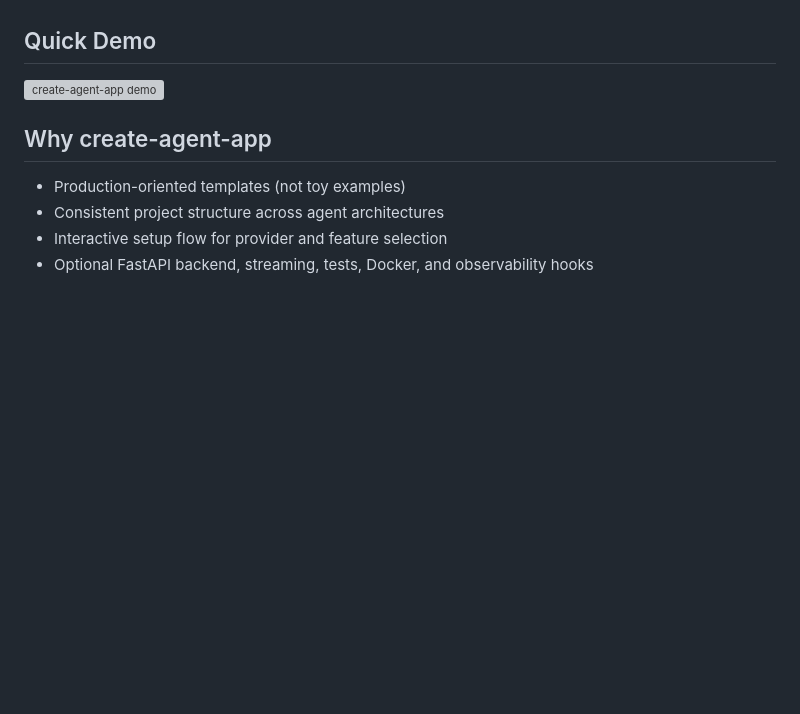
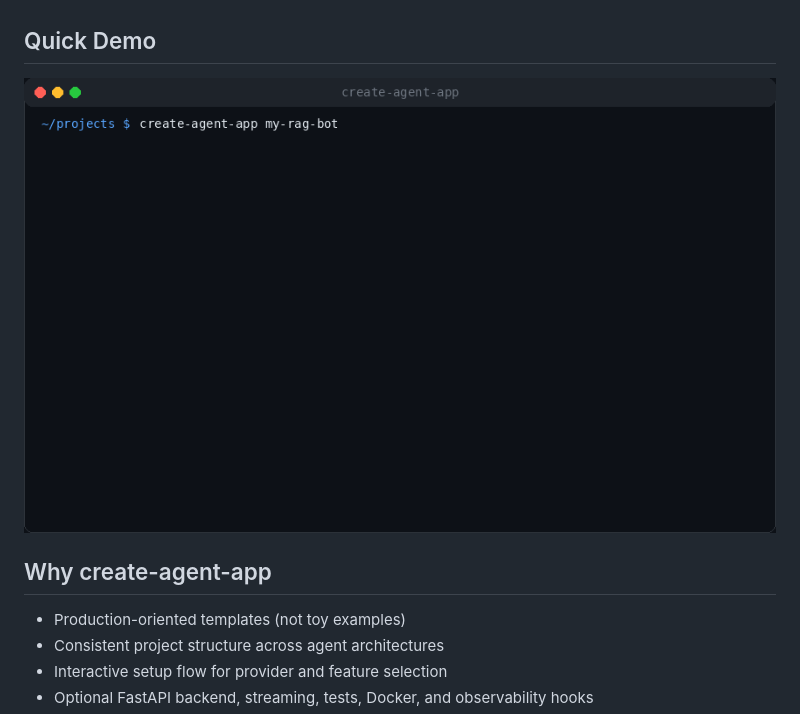
Before and after one commit to Saichandra2520/AgentForge, a Markdown page: README.md, the part around the change. GitHub-like rendering; pictures changed too: assets/agentforge_demo.gif (added); blank space fills up the shorter version; grey boxes are pictures that could not be loaded.

```diff
--- a/README.md
+++ b/README.md
@@ -6,7 +6,7 @@ Scaffold production-ready Agentic AI projects in Python with one command.
 
 ## Quick Demo
 
-![create-agent-app demo](assets/cli-demo.png)
+![create-agent-app demo](assets/agentforge_demo.gif)
 
 ## Why create-agent-app
 
```
